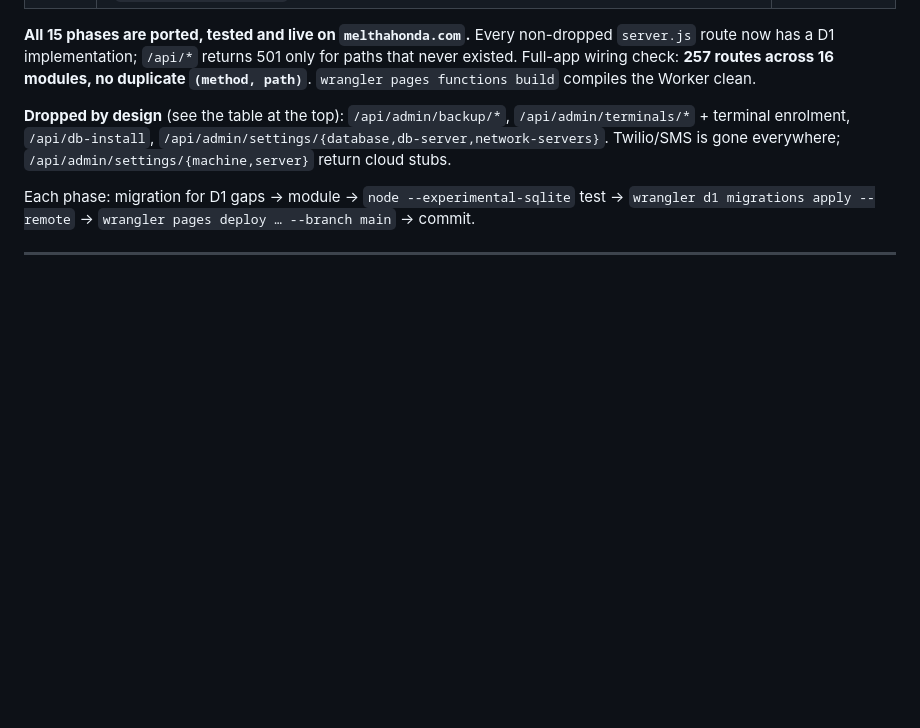
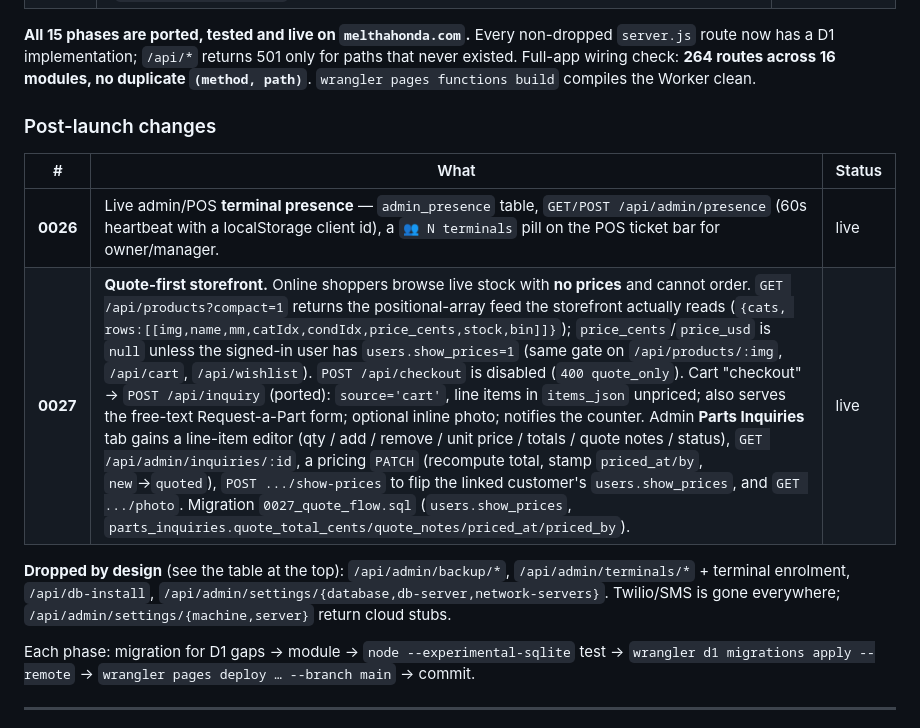
Before and after one commit to debhargit/mortys, a Markdown page: app/PORT.md, the part around the change. GitHub-like rendering; blank space fills up the shorter version.

Commit message:
PORT.md: document the 0026 presence + 0027 quote-first post-launch changes
Co-Authored-By: Claude Sonnet 5 <noreply@anthropic.com>
Claude-Session: https://claude.ai/code/session_01CPrJKdCwYDbpvB7cPC6V9u

```diff
--- a/app/PORT.md
+++ b/app/PORT.md
@@ -205,9 +205,16 @@ a time — **all now committed, tested and deployed**:
 
 **All 15 phases are ported, tested and live on `melthahonda.com`.** Every
 non-dropped `server.js` route now has a D1 implementation; `/api/*` returns 501
-only for paths that never existed. Full-app wiring check: **257 routes across
+only for paths that never existed. Full-app wiring check: **264 routes across
 16 modules, no duplicate `(method, path)`**. `wrangler pages functions build`
 compiles the Worker clean.
+
+### Post-launch changes
+
+| # | What | Status |
+|---|---|---|
+| **0026** | Live admin/POS **terminal presence** — `admin_presence` table, `GET/POST /api/admin/presence` (60s heartbeat with a localStorage client id), a `👥 N terminals` pill on the POS ticket bar for owner/manager. | live |
+| **0027** | **Quote-first storefront.** Online shoppers browse live stock with **no prices** and cannot order. `GET /api/products?compact=1` returns the positional-array feed the storefront actually reads (`{cats, rows:[[img,name,mm,catIdx,condIdx,price_cents,stock,bin]]}`); `price_cents`/`price_usd` is `null` unless the signed-in user has `users.show_prices=1` (same gate on `/api/products/:img`, `/api/cart`, `/api/wishlist`). `POST /api/checkout` is disabled (`400 quote_only`). Cart "checkout" → `POST /api/inquiry` (ported): `source='cart'`, line items in `items_json` unpriced; also serves the free-text Request-a-Part form; optional inline photo; notifies the counter. Admin **Parts Inquiries** tab gains a line-item editor (qty / add / remove / unit price / totals / quote notes / status), `GET /api/admin/inquiries/:id`, a pricing `PATCH` (recompute total, stamp `priced_at/by`, `new`→`quoted`), `POST .../show-prices` to flip the linked customer's `users.show_prices`, and `GET .../photo`. Migration `0027_quote_flow.sql` (`users.show_prices`, `parts_inquiries.quote_total_cents/quote_notes/priced_at/priced_by`). | live |
 
 **Dropped by design** (see the table at the top): `/api/admin/backup/*`,
 `/api/admin/terminals/*` + terminal enrolment, `/api/db-install`,
```
